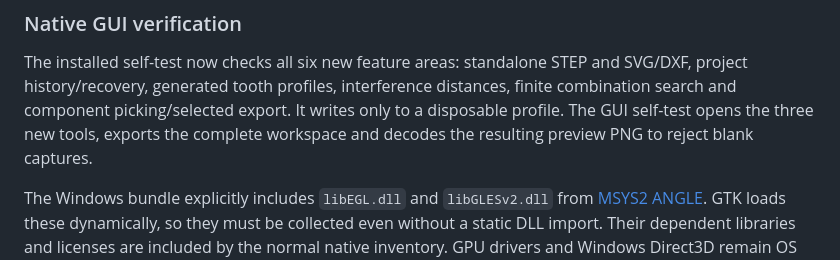
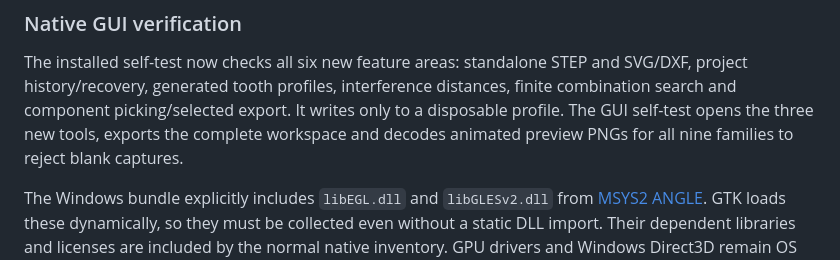
Before and after one commit to NoOneExceptEnderk/RatioLab, a Markdown page: INSTALL.md, the part around the change. GitHub-like rendering.

Commit message:
Record native installed GUI and six-feature validation results

```diff
--- a/INSTALL.md
+++ b/INSTALL.md
@@ -380,8 +380,8 @@ The installed self-test now checks all six new feature areas: standalone STEP
 and SVG/DXF, project history/recovery, generated tooth profiles, interference
 distances, finite combination search and component picking/selected export.
 It writes only to a disposable profile. The GUI self-test opens the three new
-tools, exports the complete workspace and decodes the resulting preview PNG
-to reject blank captures.
+tools, exports the complete workspace and decodes animated preview PNGs for
+all nine families to reject blank captures.
 
 The Windows bundle explicitly includes `libEGL.dll` and `libGLESv2.dll` from
 [MSYS2 ANGLE](https://packages.msys2.org/packages/mingw-w64-ucrt-x86_64-angleproject).
```
Also changed, not shown: VERIFICA.md (+90 -0 lines).
